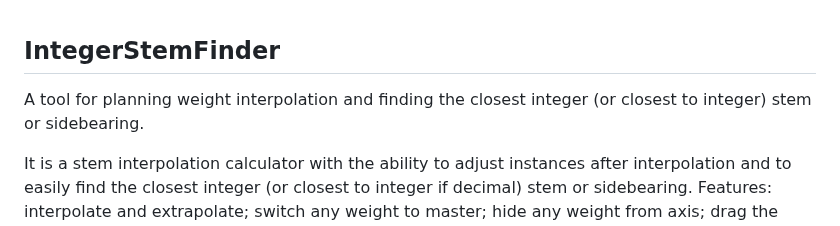
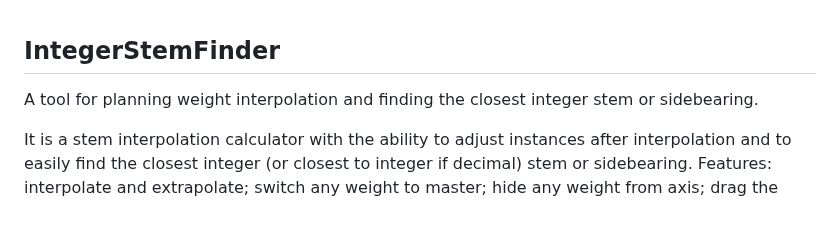
Before and after one commit to michaelrafailyk/IntegerStemFinder, a Markdown page: README.md, the part around the change. Drawn GitHub-style.

```diff
--- a/README.md
+++ b/README.md
@@ -1,6 +1,6 @@
 ## IntegerStemFinder
 
-A tool for planning weight interpolation and finding the closest integer (or closest to integer) stem or sidebearing.
+A tool for planning weight interpolation and finding the closest integer stem or sidebearing.
 
 It is a stem interpolation calculator with the ability to adjust instances after interpolation and to easily find the closest integer (or closest to integer if decimal) stem or sidebearing. Features: interpolate and extrapolate; switch any weight to master; hide any weight from axis; drag the weight to change its position; adjust instance after interpolation; find a closest integer stem or sidebearing; switch between accurate and rounded values; see a visualization of stems and sidebearings; compare interpolation strategies using sets.
 
```
